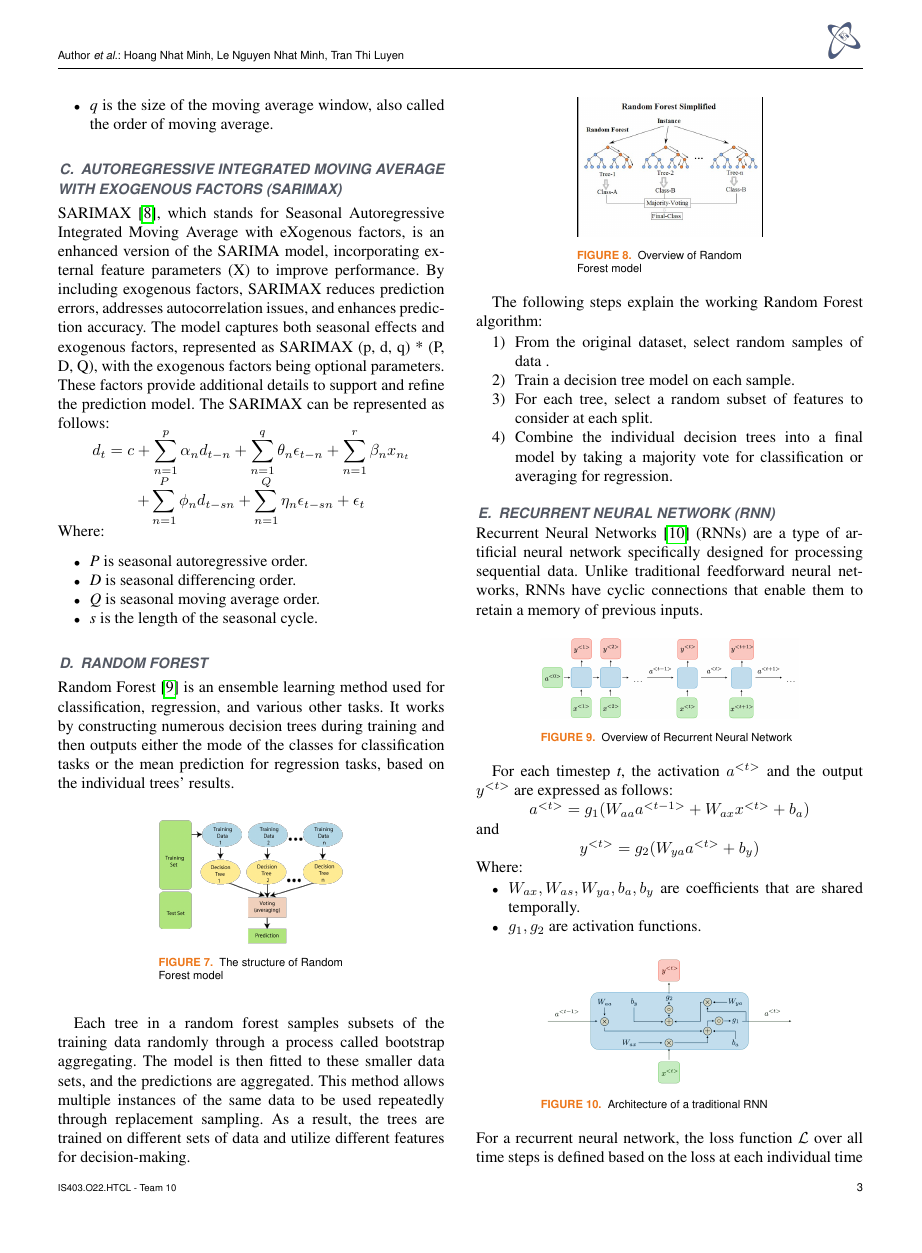
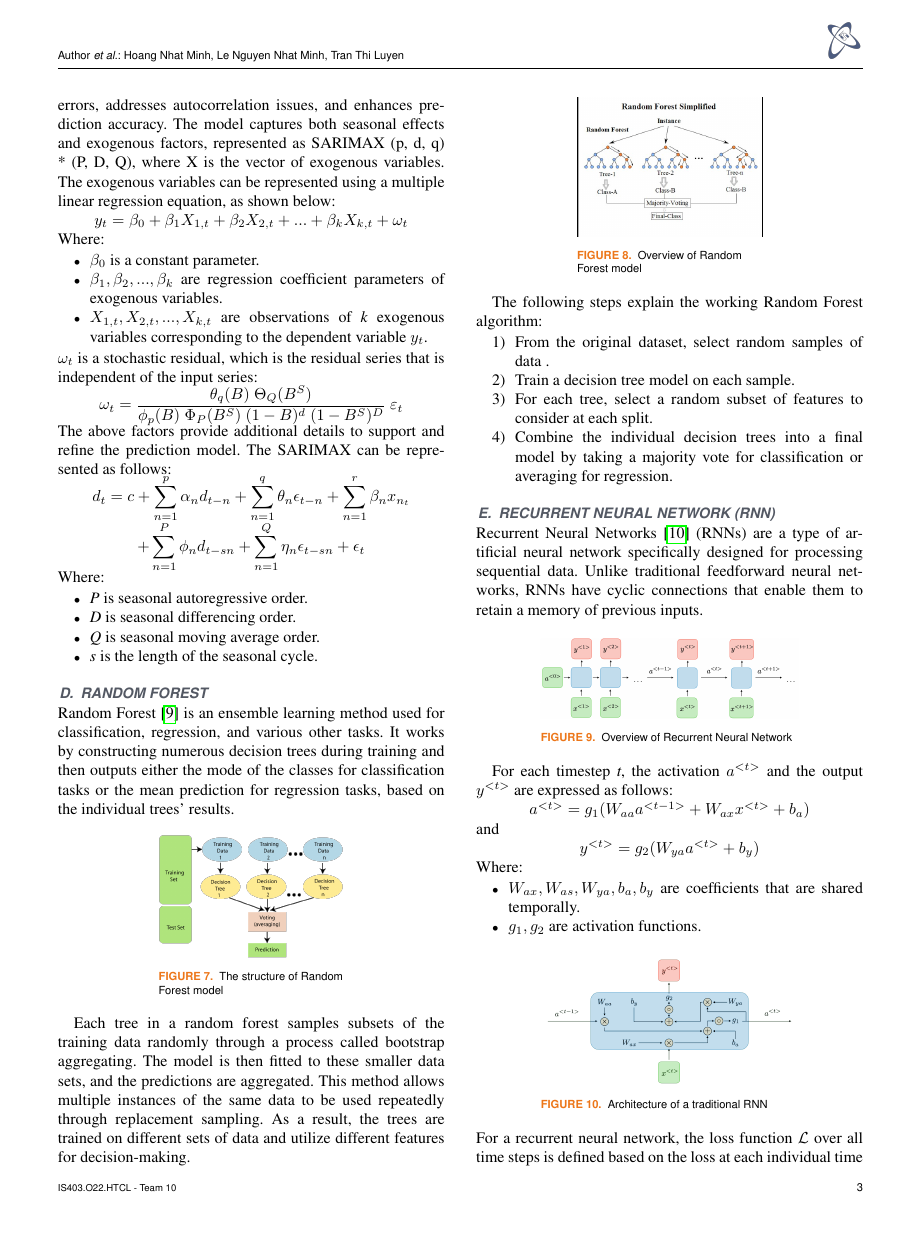
Before and after one commit to UIT21522336/IS403_O22_HTCL_10, a LaTeX paper (Report/Report.tex): page 3 of 10. Compiled offline with pdfLaTeX; a missing font is replaced by an installed copy or a similar font; a LaTeX package or settings file that is missing is left out.

Commit message:
edit report (NBEATS's image size, SARIMAX definition)

```diff
--- a/Report/Report.tex
+++ b/Report/Report.tex
@@ -178,7 +178,18 @@ A non - seasonal ARIMA model is classified as an ARIMA (p, d, q) model, where:
 	\item \textit{q} is the size of the moving average window, also called the order of moving average.
 \end{itemize}
 \subsection{Autoregressive Integrated Moving Average with eXogenous factors (SARIMAX)}
-SARIMAX \cite{b8}, which stands for Seasonal Autoregressive Integrated Moving Average with eXogenous factors, is an enhanced version of the SARIMA model, incorporating external feature parameters (X) to improve performance. By including exogenous factors, SARIMAX reduces prediction errors, addresses autocorrelation issues, and enhances prediction accuracy. The model captures both seasonal effects and exogenous factors, represented as SARIMAX (p, d, q) * (P, D, Q), with the exogenous factors being optional parameters. These factors provide additional details to support and refine the prediction model. The SARIMAX can be represented as follows:
+SARIMAX \cite{b8}, which stands for Seasonal Autoregressive Integrated Moving Average with eXogenous factors, is an enhanced version of the SARIMA model, incorporating external feature parameters (X) to improve performance. By including exogenous factors, SARIMAX reduces prediction errors, addresses autocorrelation issues, and enhances prediction accuracy. The model captures both seasonal effects and exogenous factors, represented as SARIMAX (p, d, q) * (P, D, Q), where X is the vector of exogenous variables. The exogenous variables can be represented using a multiple linear regression equation, as shown below:
+\newline  \centerline{$y_{t} = \beta_{0} + \beta_{1}X_{1,t} + \beta_{2}X_{2,t} + ... + \beta_{k}X_{k,t} + \omega_{t}$}
+\newline Where:
+\begin{itemize}
+	\item $\beta_{0}$ is a constant parameter.
+	\item $\beta_{1}, \beta_{2}, ..., \beta_{k}$ are regression coefficient parameters of exogenous variables.
+	\item $X_{1,t}, X_{2,t}, ..., X_{k,t}$ are observations
+	of \textit{k} exogenous variables corresponding to the dependent variable $y_{t}$.
+\end{itemize}
+$\omega_{t}$ is a stochastic residual, which is the residual series that is independent of the input series:
+\newline  \centerline{$\omega_{t} = \dfrac{\theta_{q}(B) \; \Theta_{Q}(B^{S})}{\phi_{p}(B) \; \Phi_{P}(B^{S}) \; (1-B)^{d} \; (1-B^{S})^{D}} \; \varepsilon_{t}$}
+The above factors provide additional details to support and refine the prediction model. The SARIMAX can be represented as follows:
 \newline \centerline{$d_{t} = c + \displaystyle \sum_{n=1}^{p}\alpha_{n}d_{t-n} + \displaystyle \sum_{n=1}^{q}\theta_{n}\epsilon_{t-n} + \displaystyle \sum_{n=1}^{r}\beta_{n}x_{n_{t}}$}
 \newline \centerline{$+ \displaystyle \sum_{n=1}^{P}\phi_{n}d_{t-sn} + \displaystyle \sum_{n=1}^{Q}\eta_{n}\epsilon_{t-sn} + \epsilon_{t}$}
 \newline Where:
```
Also changed, not shown: Report/Report.pdf, Report/Report.tex (12 more changed lines), 3 other files.
